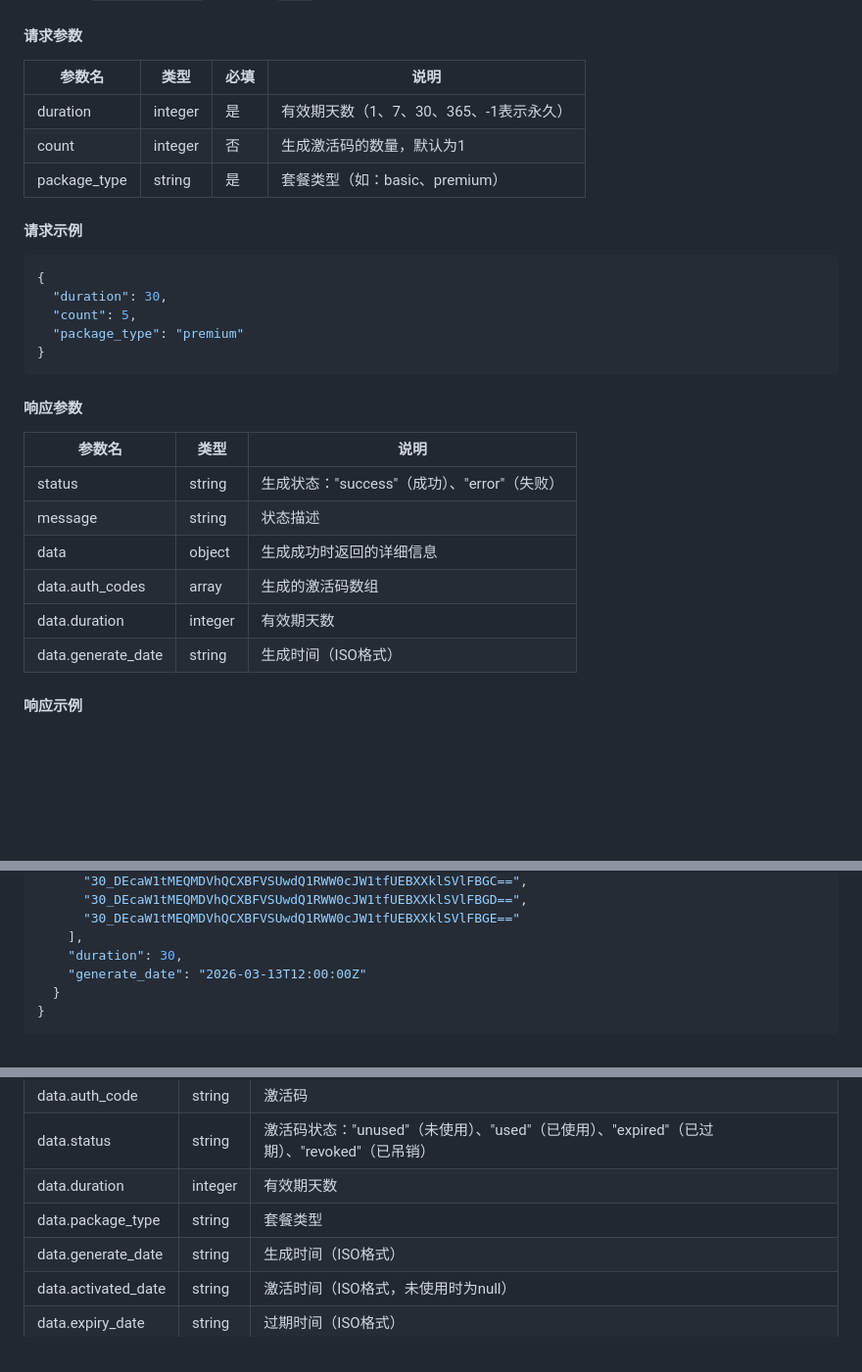
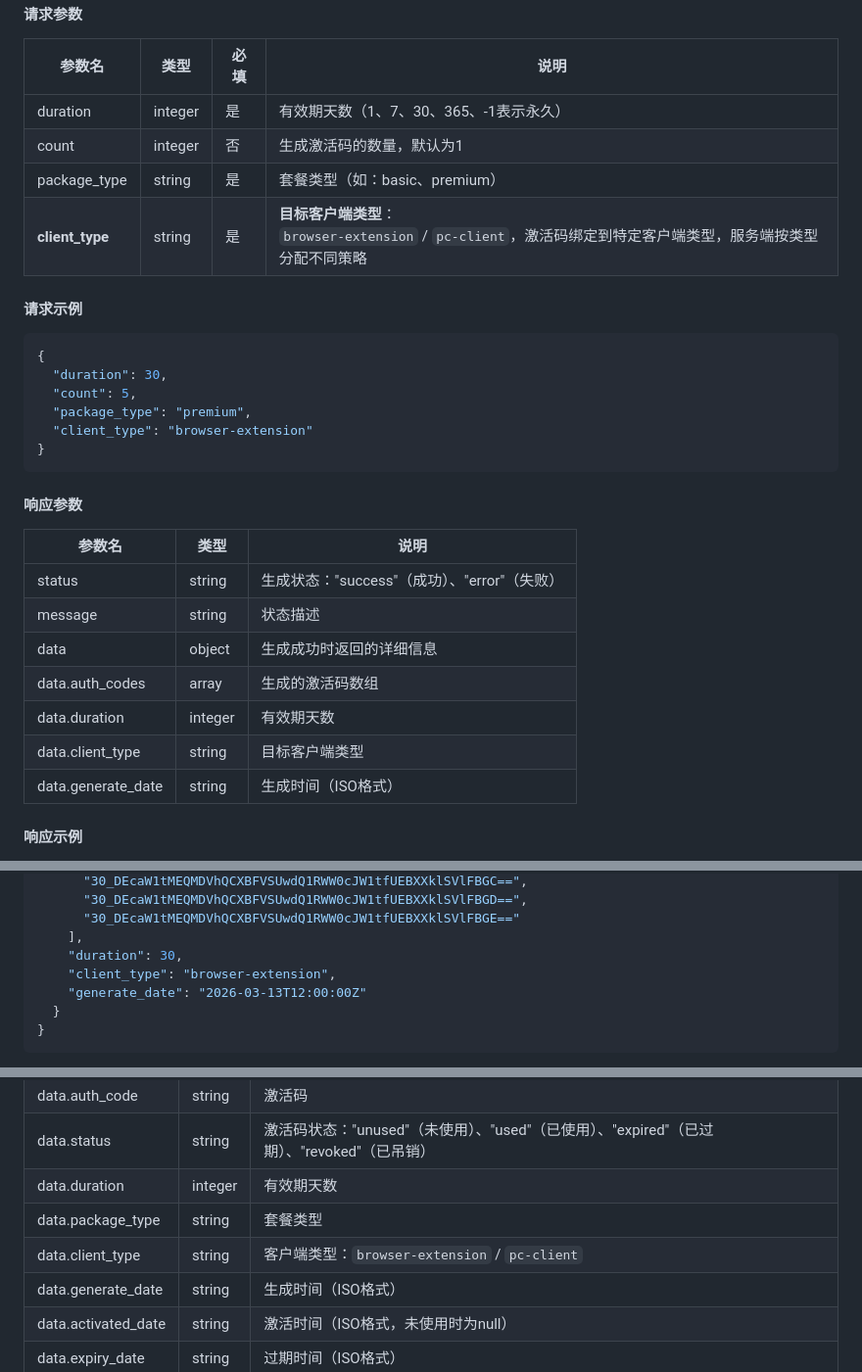
Before and after one commit to q10myhsg/activation-api, a Markdown page: docs/接口协议.md, 3 parts joined by grey strips. Shown at 98% size. GitHub-like rendering; blank space fills up the shorter version.

````diff
--- a/docs/接口协议.md
+++ b/docs/接口协议.md
@@ -266,6 +279,7 @@
 | duration | integer | 是 | 有效期天数（1、7、30、365、-1表示永久） |
 | count | integer | 否 | 生成激活码的数量，默认为1 |
 | package_type | string | 是 | 套餐类型（如：basic、premium） |
+| **client_type** | string | 是 | **目标客户端类型**：<br>`browser-extension` / `pc-client`，激活码绑定到特定客户端类型，服务端按类型分配不同策略 |
 
 #### 请求示例
 
@@ -273,7 +287,8 @@
 {
   "duration": 30,
   "count": 5,
-  "package_type": "premium"
+  "package_type": "premium",
+  "client_type": "browser-extension"
 }
 ```
 
@@ -286,6 +301,7 @@
 | data | object | 生成成功时返回的详细信息 |
 | data.auth_codes | array | 生成的激活码数组 |
 | data.duration | integer | 有效期天数 |
+| data.client_type | string | 目标客户端类型 |
 | data.generate_date | string | 生成时间（ISO格式） |
 
 #### 响应示例
@@ -304,6 +320,7 @@
       "30_DEcaW1tMEQMDVhQCXBFVSUwdQ1RWW0cJW1tfUEBXXklSVlFBGE=="
     ],
     "duration": 30,
+    "client_type": "browser-extension",
     "generate_date": "2026-03-13T12:00:00Z"
   }
 }
@@ -349,6 +366,7 @@
 | data.status | string | 激活码状态："unused"（未使用）、"used"（已使用）、"expired"（已过期）、"revoked"（已吊销） |
 | data.duration | integer | 有效期天数 |
 | data.package_type | string | 套餐类型 |
+| data.client_type | string | 客户端类型：`browser-extension` / `pc-client` |
 | data.generate_date | string | 生成时间（ISO格式） |
 | data.activated_date | string | 激活时间（ISO格式，未使用时为null） |
 | data.expiry_date | string | 过期时间（ISO格式） |
````
Also changed, not shown: other parts of docs/接口协议.md (+27 -5 lines).
